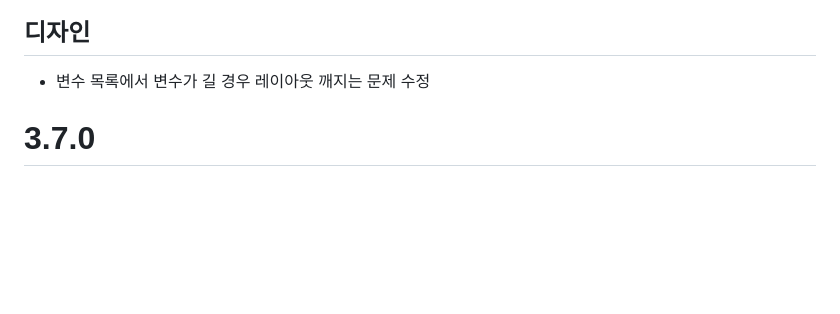
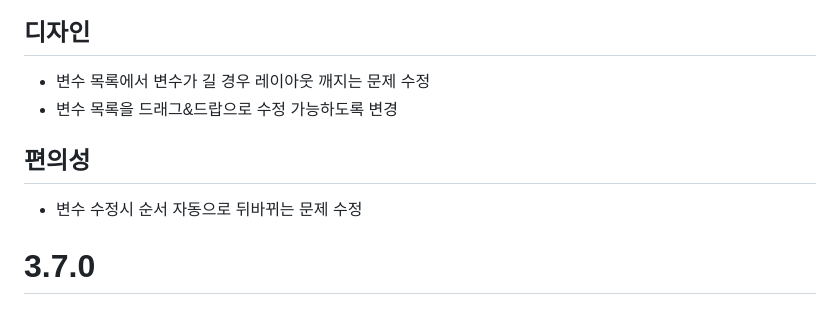
Before and after one commit to n7484443/cyoap_flutter, a Markdown page: CHANGELOG.md, the part around the change. Rendered like a GitHub page; blank space fills up the shorter version.

```diff
--- a/CHANGELOG.md
+++ b/CHANGELOG.md
@@ -1,6 +1,9 @@
 # 3.7.1
 ## 디자인
 * 변수 목록에서 변수가 길 경우 레이아웃 깨지는 문제 수정
+* 변수 목록을 드래그&드랍으로 수정 가능하도록 변경
+## 편의성
+* 변수 수정시 순서 자동으로 뒤바뀌는 문제 수정
 
 # 3.7.0
 ## 디자인
```
